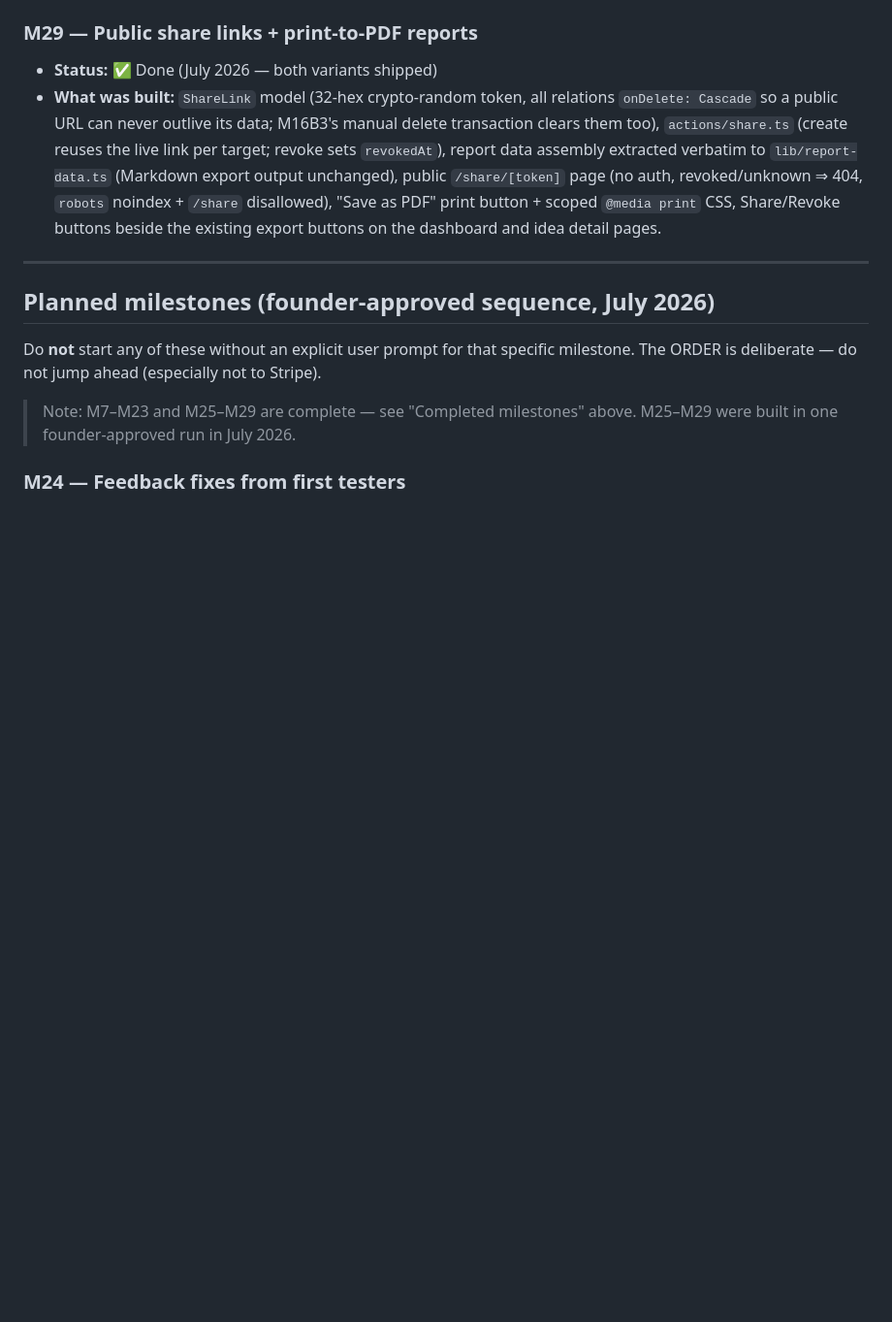
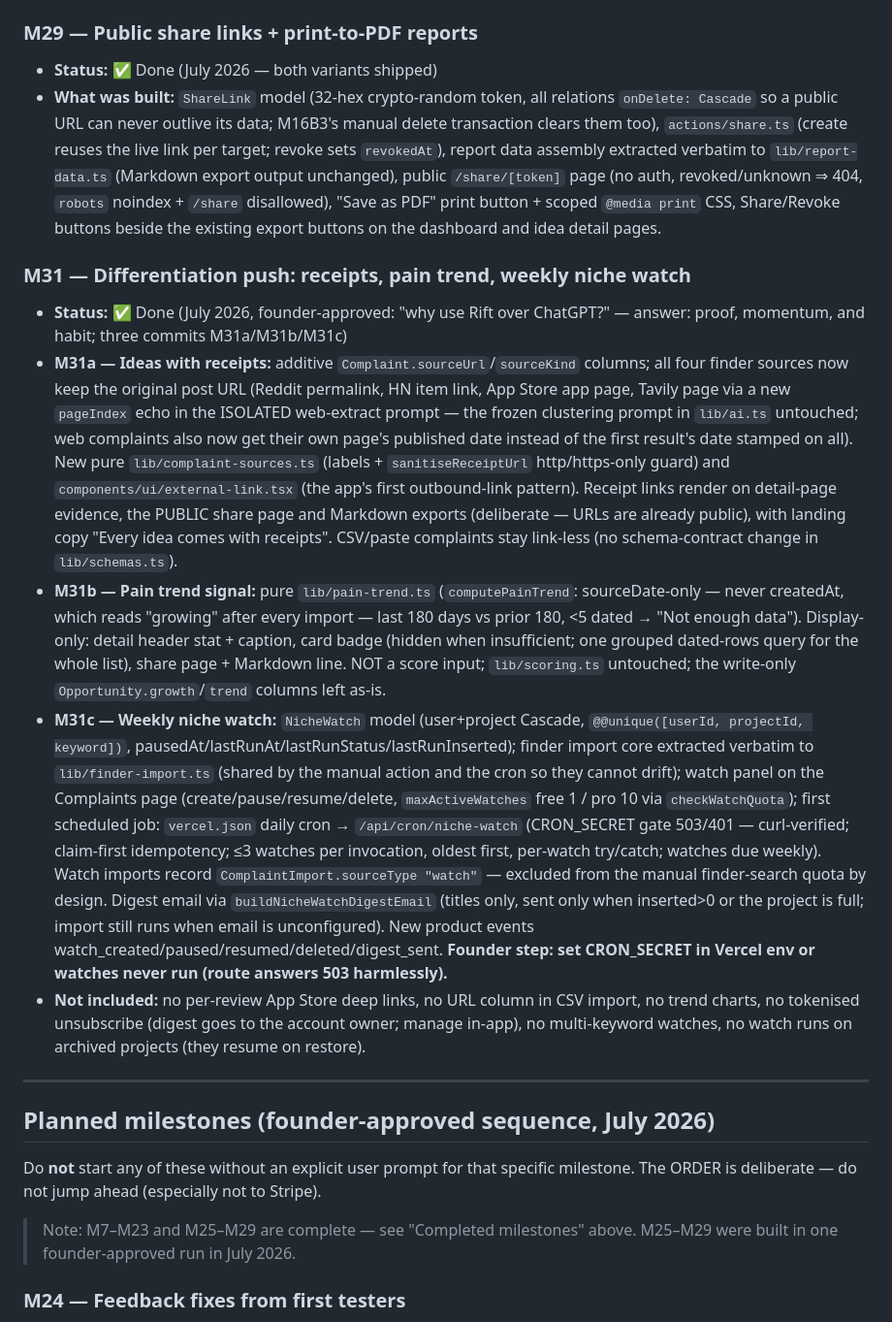
Before and after one commit to anmolsrivastavadev-pixel/rift-, a Markdown page: docs/ROADMAP.md, the part around the change. Shown at 97% size. GitHub-like rendering; blank space fills up the shorter version.

Commit message:
Docs: record M31 (receipts, pain trend, weekly niche watch) in the roadmap
Co-Authored-By: Claude Fable 5 <noreply@anthropic.com>

```diff
--- a/docs/ROADMAP.md
+++ b/docs/ROADMAP.md
@@ -325,6 +325,13 @@ The Start Fresh Test patch addresses workspace-mixing confusion:
 - **Status:** ✅ Done (July 2026 — both variants shipped)
 - **What was built:** `ShareLink` model (32-hex crypto-random token, all relations `onDelete: Cascade` so a public URL can never outlive its data; M16B3's manual delete transaction clears them too), `actions/share.ts` (create reuses the live link per target; revoke sets `revokedAt`), report data assembly extracted verbatim to `lib/report-data.ts` (Markdown export output unchanged), public `/share/[token]` page (no auth, revoked/unknown ⇒ 404, `robots` noindex + `/share` disallowed), "Save as PDF" print button + scoped `@media print` CSS, Share/Revoke buttons beside the existing export buttons on the dashboard and idea detail pages.
 
+### M31 — Differentiation push: receipts, pain trend, weekly niche watch
+- **Status:** ✅ Done (July 2026, founder-approved: "why use Rift over ChatGPT?" — answer: proof, momentum, and habit; three commits M31a/M31b/M31c)
+- **M31a — Ideas with receipts:** additive `Complaint.sourceUrl`/`sourceKind` columns; all four finder sources now keep the original post URL (Reddit permalink, HN item link, App Store app page, Tavily page via a new `pageIndex` echo in the ISOLATED web-extract prompt — the frozen clustering prompt in `lib/ai.ts` untouched; web complaints also now get their own page's published date instead of the first result's date stamped on all). New pure `lib/complaint-sources.ts` (labels + `sanitiseReceiptUrl` http/https-only guard) and `components/ui/external-link.tsx` (the app's first outbound-link pattern). Receipt links render on detail-page evidence, the PUBLIC share page and Markdown exports (deliberate — URLs are already public), with landing copy "Every idea comes with receipts". CSV/paste complaints stay link-less (no schema-contract change in `lib/schemas.ts`).
+- **M31b — Pain trend signal:** pure `lib/pain-trend.ts` (`computePainTrend`: sourceDate-only — never createdAt, which reads "growing" after every import — last 180 days vs prior 180, <5 dated → "Not enough data"). Display-only: detail header stat + caption, card badge (hidden when insufficient; one grouped dated-rows query for the whole list), share page + Markdown line. NOT a score input; `lib/scoring.ts` untouched; the write-only `Opportunity.growth`/`trend` columns left as-is.
+- **M31c — Weekly niche watch:** `NicheWatch` model (user+project Cascade, `@@unique([userId, projectId, keyword])`, pausedAt/lastRunAt/lastRunStatus/lastRunInserted); finder import core extracted verbatim to `lib/finder-import.ts` (shared by the manual action and the cron so they cannot drift); watch panel on the Complaints page (create/pause/resume/delete, `maxActiveWatches` free 1 / pro 10 via `checkWatchQuota`); first scheduled job: `vercel.json` daily cron → `/api/cron/niche-watch` (CRON_SECRET gate 503/401 — curl-verified; claim-first idempotency; ≤3 watches per invocation, oldest first, per-watch try/catch; watches due weekly). Watch imports record `ComplaintImport.sourceType "watch"` — excluded from the manual finder-search quota by design. Digest email via `buildNicheWatchDigestEmail` (titles only, sent only when inserted>0 or the project is full; import still runs when email is unconfigured). New product events watch_created/paused/resumed/deleted/digest_sent. **Founder step: set CRON_SECRET in Vercel env or watches never run (route answers 503 harmlessly).**
+- **Not included:** no per-review App Store deep links, no URL column in CSV import, no trend charts, no tokenised unsubscribe (digest goes to the account owner; manage in-app), no multi-keyword watches, no watch runs on archived projects (they resume on restore).
+
 ---
 
 ## Planned milestones (founder-approved sequence, July 2026)
```
